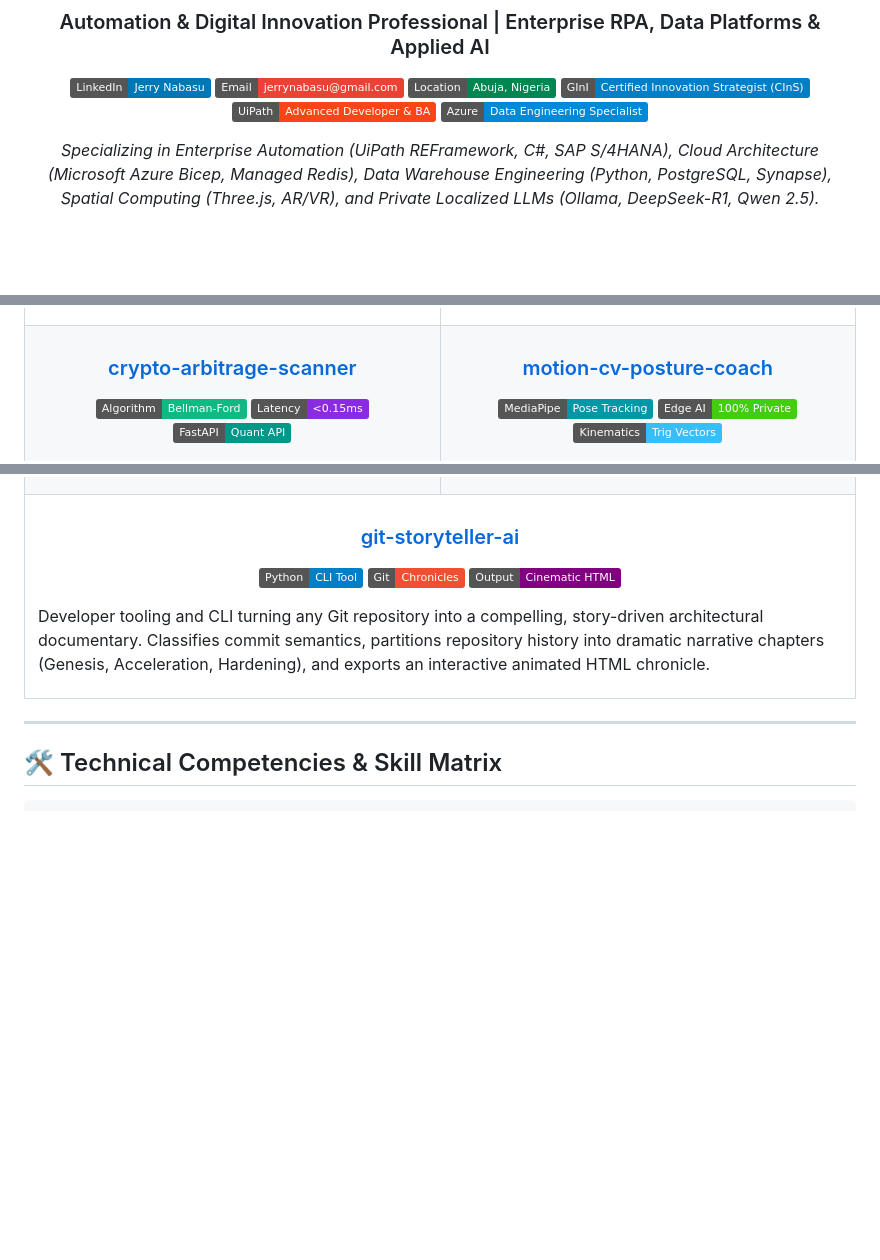
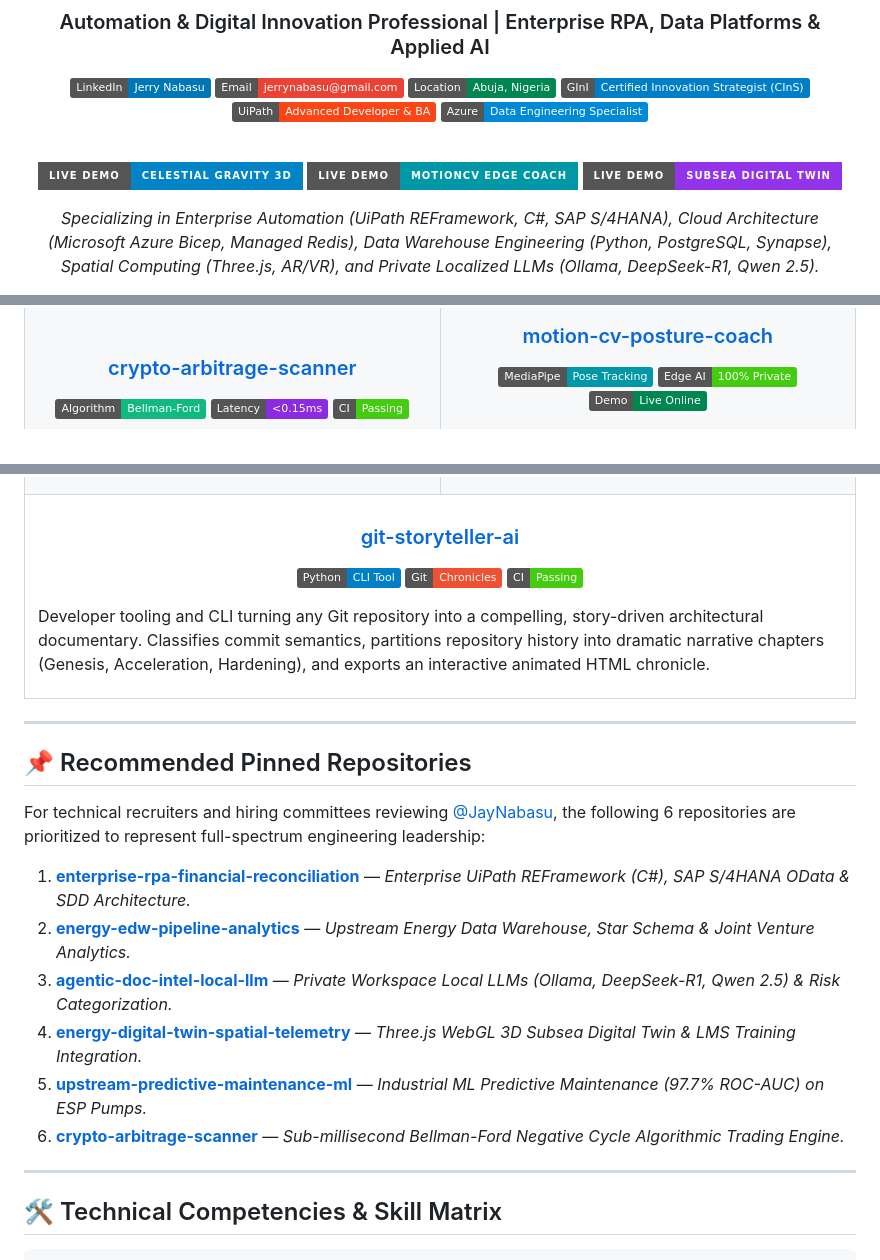
Before and after one commit to JayNabasu/JayNabasu, a Markdown page: README.md, 3 parts joined by grey strips. Drawn GitHub-style; badges without logos; blank space fills up the shorter version.

```diff
--- a/README.md
+++ b/README.md
@@ -10,5 +10,11 @@
 [![UiPath Advanced](https://img.shields.io/badge/UiPath-Advanced%20Developer%20%26%20BA-FA4616.svg?logo=uipath)]()
 [![Azure Certified](https://img.shields.io/badge/Azure-Data%20Engineering%20Specialist-0089D6.svg?logo=microsoft-azure)]()
 
+<br/>
+
+[![Live 3D Gravity](https://img.shields.io/badge/Live_Demo-Celestial_Gravity_3D-0284c7?style=for-the-badge&logo=three.js)](https://jaynabasu.github.io/celestial-gravity-sandbox/)
+[![Live Posture Coach](https://img.shields.io/badge/Live_Demo-MotionCV_Edge_Coach-0097A7?style=for-the-badge&logo=google)](https://jaynabasu.github.io/motion-cv-posture-coach/)
+[![Live Digital Twin](https://img.shields.io/badge/Live_Demo-Subsea_Digital_Twin-9333ea?style=for-the-badge&logo=webgl)](https://jaynabasu.github.io/energy-digital-twin-spatial-telemetry/)
+
 <p align="center">
   <em>Specializing in Enterprise Automation (UiPath REFramework, C#, SAP S/4HANA), Cloud Architecture (Microsoft Azure Bicep, Managed Redis), Data Warehouse Engineering (Python, PostgreSQL, Synapse), Spatial Computing (Three.js, AR/VR), and Private Localized LLMs (Ollama, DeepSeek-R1, Qwen 2.5).</em>
@@ -127,7 +145,7 @@ Demonstrating algorithmic versatility, multi-agent AI systems, high-frequency qu
       <p align="center">
         <img src="https://img.shields.io/badge/Algorithm-Bellman--Ford-10b981" alt="Algorithm"/>
         <img src="https://img.shields.io/badge/Latency-%3C0.15ms-blueviolet" alt="Latency"/>
-        <img src="https://img.shields.io/badge/FastAPI-Quant%20API-009688?logo=fastapi" alt="FastAPI"/>
+        <img src="https://img.shields.io/badge/CI-Passing-brightgreen?logo=githubactions" alt="CI"/>
       </p>
       <p>Quantitative high-frequency triangular arbitrage detection engine. Converts exchange conversion rates into directed negative log weights $w = -\ln(\text{rate} \cdot (1 - \text{fee}))$, identifying risk-free negative cycles with compounding yields in sub-millisecond execution time.</p>
     </td>
@@ -136,6 +154,6 @@ Demonstrating algorithmic versatility, multi-agent AI systems, high-frequency qu
       <p align="center">
         <img src="https://img.shields.io/badge/MediaPipe-Pose%20Tracking-0097A7?logo=google" alt="MediaPipe"/>
         <img src="https://img.shields.io/badge/Edge%20AI-100%25%20Private-brightgreen" alt="Edge AI"/>
-        <img src="https://img.shields.io/badge/Kinematics-Trig%20Vectors-38bdf8" alt="Kinematics"/>
+        <img src="https://img.shields.io/badge/Demo-Live%20Online-008751" alt="Live Demo"/>
       </p>
       <p>Zero-latency, 100% private in-browser ergonomic posture monitor and workout rep counter. Computes 33 skeletal landmarks on-device to track craniovertebral neck angles, spine slouching with biofeedback acoustic alerts, and squat/pushup workout depth inflections.</p>
@@ -147,12 +166,25 @@ Demonstrating algorithmic versatility, multi-agent AI systems, high-frequency qu
       <p align="center">
         <img src="https://img.shields.io/badge/Python-CLI%20Tool-blue?logo=python" alt="Python"/>
         <img src="https://img.shields.io/badge/Git-Chronicles-F05032?logo=git" alt="Git"/>
-        <img src="https://img.shields.io/badge/Output-Cinematic%20HTML-purple" alt="HTML"/>
+        <img src="https://img.shields.io/badge/CI-Passing-brightgreen?logo=githubactions" alt="CI"/>
       </p>
       <p>Developer tooling and CLI turning any Git repository into a compelling, story-driven architectural documentary. Classifies commit semantics, partitions repository history into dramatic narrative chapters (Genesis, Acceleration, Hardening), and exports an interactive animated HTML chronicle.</p>
     </td>
   </tr>
 </table>
+
+---
+
+## 📌 Recommended Pinned Repositories
+
+For technical recruiters and hiring committees reviewing [@JayNabasu](https://github.com/JayNabasu), the following 6 repositories are prioritized to represent full-spectrum engineering leadership:
+
+1. [**enterprise-rpa-financial-reconciliation**](https://github.com/JayNabasu/enterprise-rpa-financial-reconciliation) — *Enterprise UiPath REFramework (C#), SAP S/4HANA OData & SDD Architecture.*
+2. [**energy-edw-pipeline-analytics**](https://github.com/JayNabasu/energy-edw-pipeline-analytics) — *Upstream Energy Data Warehouse, Star Schema & Joint Venture Analytics.*
+3. [**agentic-doc-intel-local-llm**](https://github.com/JayNabasu/agentic-doc-intel-local-llm) — *Private Workspace Local LLMs (Ollama, DeepSeek-R1, Qwen 2.5) & Risk Categorization.*
+4. [**energy-digital-twin-spatial-telemetry**](https://github.com/JayNabasu/energy-digital-twin-spatial-telemetry) — *Three.js WebGL 3D Subsea Digital Twin & LMS Training Integration.*
+5. [**upstream-predictive-maintenance-ml**](https://github.com/JayNabasu/upstream-predictive-maintenance-ml) — *Industrial ML Predictive Maintenance (97.7% ROC-AUC) on ESP Pumps.*
+6. [**crypto-arbitrage-scanner**](https://github.com/JayNabasu/crypto-arbitrage-scanner) — *Sub-millisecond Bellman-Ford Negative Cycle Algorithmic Trading Engine.*
 
 ---
 
```
Also changed, not shown: other parts of README.md (+16 -3 lines).
